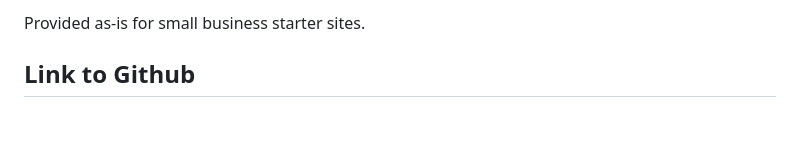
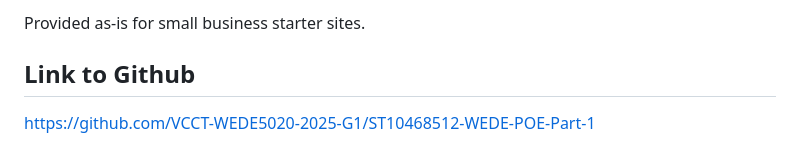
Before and after one commit to VCCT-WEDE5020-2025-G1/ST10468512-WEDE-POE-Part-1, a Markdown page: README.md, the part around the change. Rendered like a GitHub page; blank space fills up the shorter version.

```diff
--- a/README.md
+++ b/README.md
@@ -203,3 +203,4 @@ Notes
 Provided as-is for small business starter sites.
 
 ## Link to Github
+https://github.com/VCCT-WEDE5020-2025-G1/ST10468512-WEDE-POE-Part-1
```
